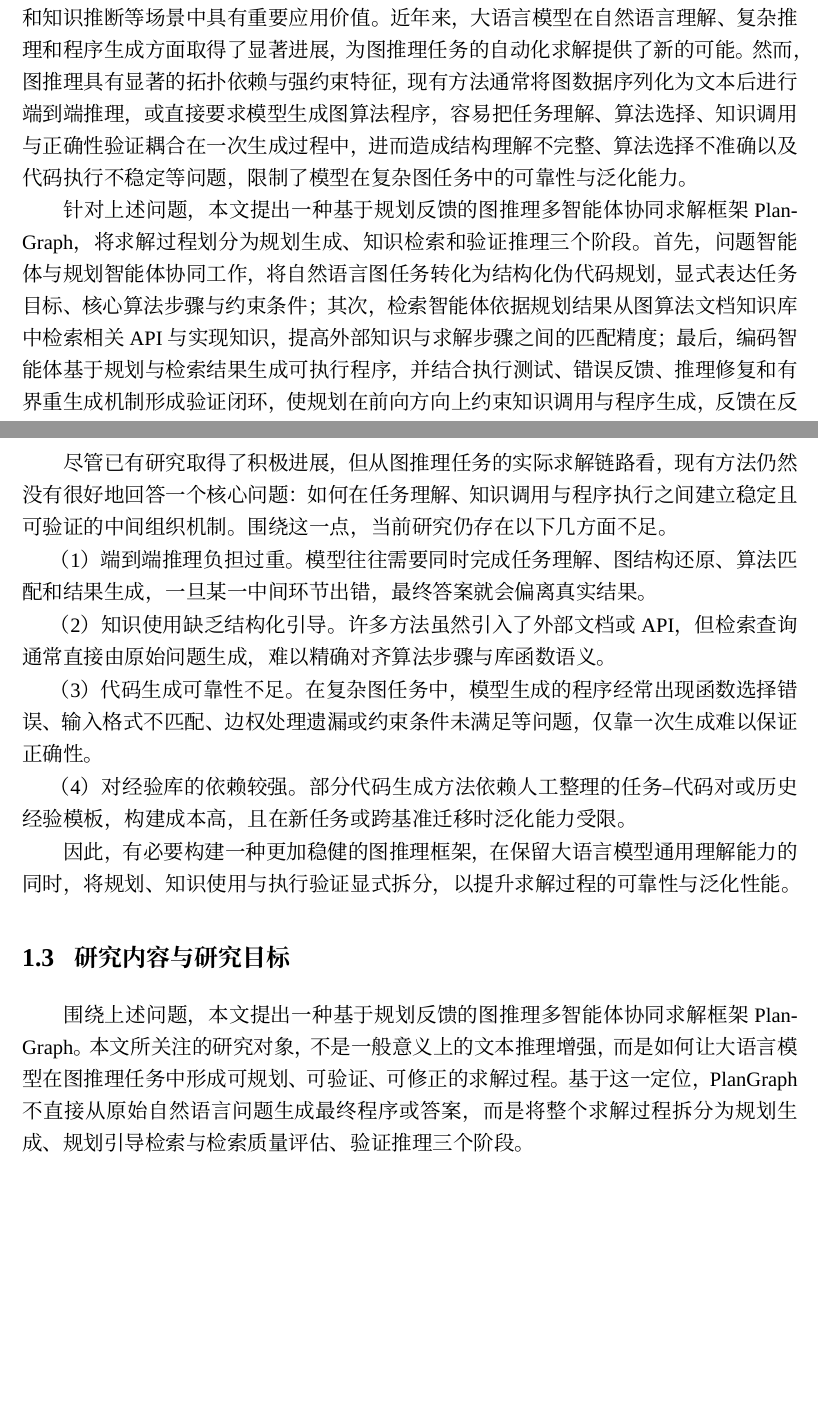
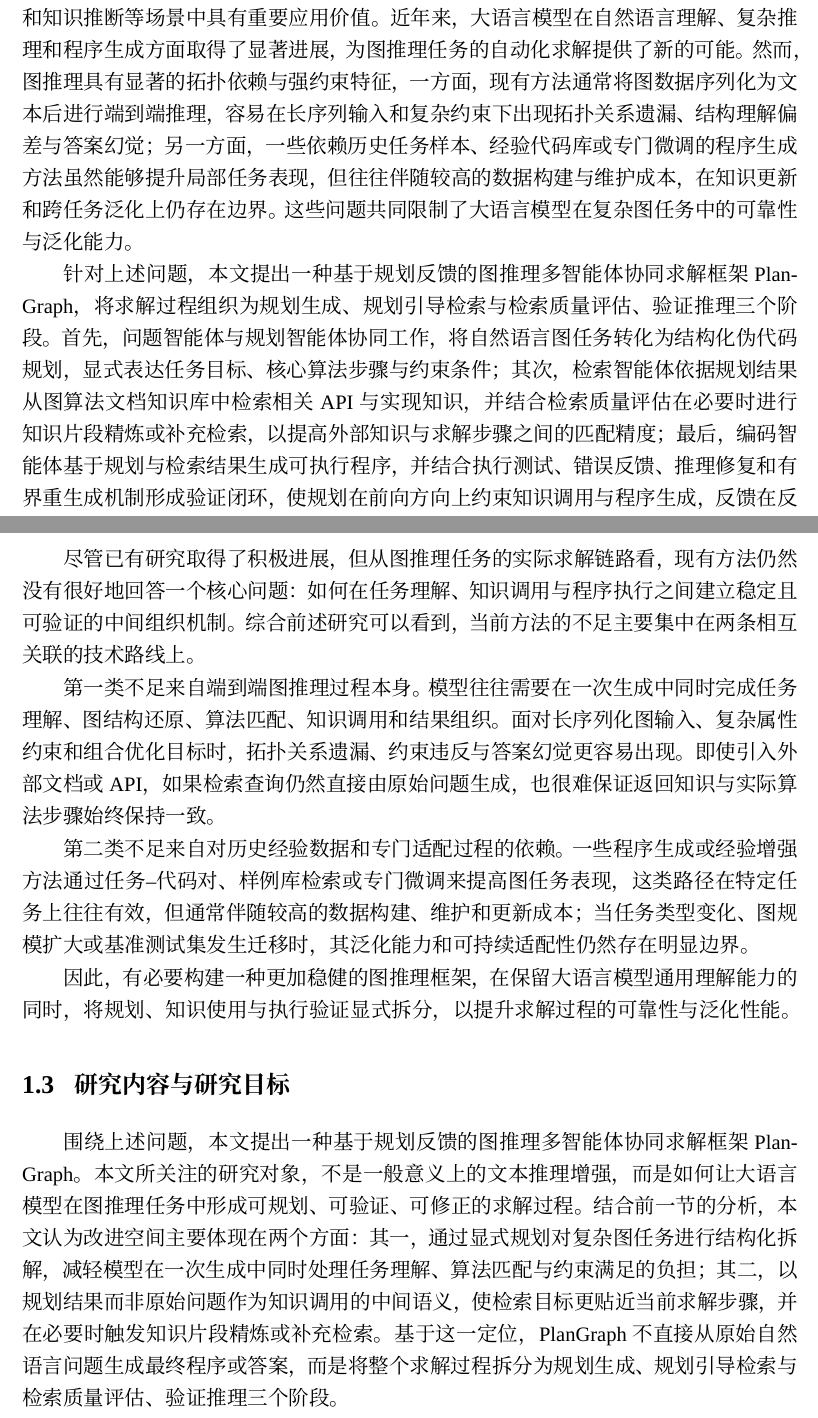
Before and after one commit to Hiddenweless/MyGraduationThesis, a LaTeX thesis (SEU-master-thesis-template-master/main.tex, which reads SEU-master-thesis-template-master/chapters/abstract.tex, SEU-master-thesis-template-master/chapters/chapter1.tex): two parts of pages 9 and 26 of 107, joined at a grey line, cut so that both start at the same text, the shorter picture padded with empty space. Compiled offline with XeLaTeX; a missing font is replaced by an installed copy or a similar font.

Commit message:
Auto-sync thesis after successful build

```diff
--- a/SEU-master-thesis-template-master/chapters/abstract.tex
+++ b/SEU-master-thesis-template-master/chapters/abstract.tex
@@ -2,9 +2,9 @@
 %%                              Chinese Abstract
 %% ----------------------------------------------------------------------------
 \begin{abstract}{图推理, 大语言模型, 规划反馈, 多智能体}
-图推理是图数据分析与智能决策中的关键问题，在路径规划、网络分析、组合优化和知识推断等场景中具有重要应用价值。近年来，大语言模型在自然语言理解、复杂推理和程序生成方面取得了显著进展，为图推理任务的自动化求解提供了新的可能。然而，图推理具有显著的拓扑依赖与强约束特征，现有方法通常将图数据序列化为文本后进行端到端推理，或直接要求模型生成图算法程序，容易把任务理解、算法选择、知识调用与正确性验证耦合在一次生成过程中，进而造成结构理解不完整、算法选择不准确以及代码执行不稳定等问题，限制了模型在复杂图任务中的可靠性与泛化能力。
+图推理是图数据分析与智能决策中的关键问题，在路径规划、网络分析、组合优化和知识推断等场景中具有重要应用价值。近年来，大语言模型在自然语言理解、复杂推理和程序生成方面取得了显著进展，为图推理任务的自动化求解提供了新的可能。然而，图推理具有显著的拓扑依赖与强约束特征，一方面，现有方法通常将图数据序列化为文本后进行端到端推理，容易在长序列输入和复杂约束下出现拓扑关系遗漏、结构理解偏差与答案幻觉；另一方面，一些依赖历史任务样本、经验代码库或专门微调的程序生成方法虽然能够提升局部任务表现，但往往伴随较高的数据构建与维护成本，在知识更新和跨任务泛化上仍存在边界。这些问题共同限制了大语言模型在复杂图任务中的可靠性与泛化能力。
 
-针对上述问题，本文提出一种基于规划反馈的图推理多智能体协同求解框架 PlanGraph，将求解过程划分为规划生成、知识检索和验证推理三个阶段。首先，问题智能体与规划智能体协同工作，将自然语言图任务转化为结构化伪代码规划，显式表达任务目标、核心算法步骤与约束条件；其次，检索智能体依据规划结果从图算法文档知识库中检索相关 API 与实现知识，提高外部知识与求解步骤之间的匹配精度；最后，编码智能体基于规划与检索结果生成可执行程序，并结合执行测试、错误反馈、推理修复和有界重生成机制形成验证闭环，使规划在前向方向上约束知识调用与程序生成，反馈在反向方向上修正实现偏差与约束遗漏，从而提升程序化图推理的稳定性、正确性与可解释性。
+针对上述问题，本文提出一种基于规划反馈的图推理多智能体协同求解框架 PlanGraph，将求解过程组织为规划生成、规划引导检索与检索质量评估、验证推理三个阶段。首先，问题智能体与规划智能体协同工作，将自然语言图任务转化为结构化伪代码规划，显式表达任务目标、核心算法步骤与约束条件；其次，检索智能体依据规划结果从图算法文档知识库中检索相关 API 与实现知识，并结合检索质量评估在必要时进行知识片段精炼或补充检索，以提高外部知识与求解步骤之间的匹配精度；最后，编码智能体基于规划与检索结果生成可执行程序，并结合执行测试、错误反馈、推理修复和有界重生成机制形成验证闭环，使规划在前向方向上约束知识调用与程序生成，反馈在反向方向上修正实现偏差与约束遗漏，从而提升程序化图推理的稳定性、正确性与可解释性。
 
 本文在 GraphArena、NLGraph、GraphWiz、LLM4DyG 和 GraphInstruct 五个公开图推理基准测试集上对所提方法进行了系统评估。实验结果表明，PlanGraph 在多个数据集上取得了优于现有方法的性能，平均准确率达到 97.69\%，并在经典图算法、组合优化和指令式图推理任务中表现出较强的鲁棒性。消融实验进一步验证了规划模块、检索模块和验证模块对整体性能提升的关键作用。研究结果说明，将显式规划、外部知识检索与程序验证通过反馈闭环有机结合，能够有效缓解大语言模型在图推理任务中的幻觉与不稳定问题，为大语言模型与图算法工具协同求解复杂结构化问题提供了一种具有工程可行性和可解释性的解决思路。
 \end{abstract}
--- a/SEU-master-thesis-template-master/chapters/chapter1.tex
+++ b/SEU-master-thesis-template-master/chapters/chapter1.tex
@@ -48,21 +48,17 @@
 
 \subsection{现有方法的不足}
 
-尽管已有研究取得了积极进展，但从图推理任务的实际求解链路看，现有方法仍然没有很好地回答一个核心问题：如何在任务理解、知识调用与程序执行之间建立稳定且可验证的中间组织机制。围绕这一点，当前研究仍存在以下几方面不足。
+尽管已有研究取得了积极进展，但从图推理任务的实际求解链路看，现有方法仍然没有很好地回答一个核心问题：如何在任务理解、知识调用与程序执行之间建立稳定且可验证的中间组织机制。综合前述研究可以看到，当前方法的不足主要集中在两条相互关联的技术路线上。
 
-（1）端到端推理负担过重。 模型往往需要同时完成任务理解、图结构还原、算法匹配和结果生成，一旦某一中间环节出错，最终答案就会偏离真实结果。
+第一类不足来自端到端图推理过程本身。模型往往需要在一次生成中同时完成任务理解、图结构还原、算法匹配、知识调用和结果组织。面对长序列化图输入、复杂属性约束和组合优化目标时，拓扑关系遗漏、约束违反与答案幻觉更容易出现。即使引入外部文档或 API，如果检索查询仍然直接由原始问题生成，也很难保证返回知识与实际算法步骤始终保持一致。
 
-（2）知识使用缺乏结构化引导。 许多方法虽然引入了外部文档或 API，但检索查询通常直接由原始问题生成，难以精确对齐算法步骤与库函数语义。
-
-（3）代码生成可靠性不足。 在复杂图任务中，模型生成的程序经常出现函数选择错误、输入格式不匹配、边权处理遗漏或约束条件未满足等问题，仅靠一次生成难以保证正确性。
-
-（4）对经验库的依赖较强。 部分代码生成方法依赖人工整理的任务--代码对或历史经验模板，构建成本高，且在新任务或跨基准迁移时泛化能力受限。
+第二类不足来自对历史经验数据和专门适配过程的依赖。一些程序生成或经验增强方法通过任务--代码对、样例库检索或专门微调来提高图任务表现，这类路径在特定任务上往往有效，但通常伴随较高的数据构建、维护和更新成本；当任务类型变化、图规模扩大或基准测试集发生迁移时，其泛化能力和可持续适配性仍然存在明显边界。
 
 因此，有必要构建一种更加稳健的图推理框架，在保留大语言模型通用理解能力的同时，将规划、知识使用与执行验证显式拆分，以提升求解过程的可靠性与泛化性能。
 
 \section{研究内容与研究目标}
 
-围绕上述问题，本文提出一种基于规划反馈的图推理多智能体协同求解框架 PlanGraph。本文所关注的研究对象，不是一般意义上的文本推理增强，而是如何让大语言模型在图推理任务中形成可规划、可验证、可修正的求解过程。基于这一定位，PlanGraph 不直接从原始自然语言问题生成最终程序或答案，而是将整个求解过程拆分为规划生成、规划引导检索与检索质量评估、验证推理三个阶段。
+围绕上述问题，本文提出一种基于规划反馈的图推理多智能体协同求解框架 PlanGraph。本文所关注的研究对象，不是一般意义上的文本推理增强，而是如何让大语言模型在图推理任务中形成可规划、可验证、可修正的求解过程。结合前一节的分析，本文认为改进空间主要体现在两个方面：其一，通过显式规划对复杂图任务进行结构化拆解，减轻模型在一次生成中同时处理任务理解、算法匹配与约束满足的负担；其二，以规划结果而非原始问题作为知识调用的中间语义，使检索目标更贴近当前求解步骤，并在必要时触发知识片段精炼或补充检索。基于这一定位，PlanGraph 不直接从原始自然语言问题生成最终程序或答案，而是将整个求解过程拆分为规划生成、规划引导检索与检索质量评估、验证推理三个阶段。
 
 在规划生成阶段，系统首先从原始问题中抽取任务目标、输入图信息和输出要求，并由规划智能体将问题转换为结构化伪代码。该伪代码不追求完整实现细节，而是强调算法意图、求解顺序与关键约束，用于刻画后续程序生成所需的核心操作序列。在知识检索阶段，系统不再基于原始问题文本直接检索外部知识，而是使用规划阶段生成的伪代码作为查询依据，从图算法文档知识库中检索相关的 API 说明、输入输出约束和使用示例。这种方式能够使检索目标更贴近实际算法步骤，从而减少无关信息的干扰。在验证推理阶段，编码智能体结合规划结果和检索知识生成可执行代码；随后系统通过小样本图上的单元测试验证程序基本正确性，并在出现错误时调用推理智能体进行迭代修复。当多轮修复仍失败时，系统触发重新生成机制，形成局部修复--重生成双层闭环。由此，规划在前向方向上约束检索与代码生成，执行反馈在反向方向上修正实现偏差、知识不匹配与约束遗漏，最终输出可靠答案。
 
```
Also changed, not shown: SEU-master-thesis-template-master/chapters/chapter6.tex (+1 -1 lines), SEU-master-thesis-template-master/chapters/chapter1.tex (10 more changed lines), 1 other file.
